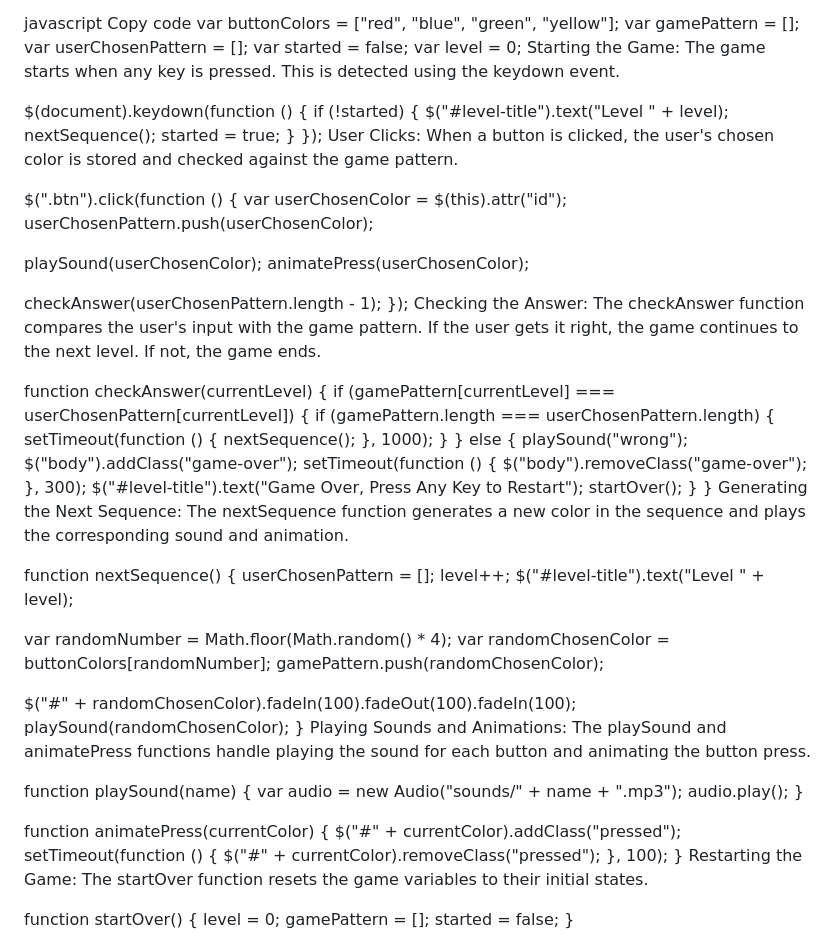
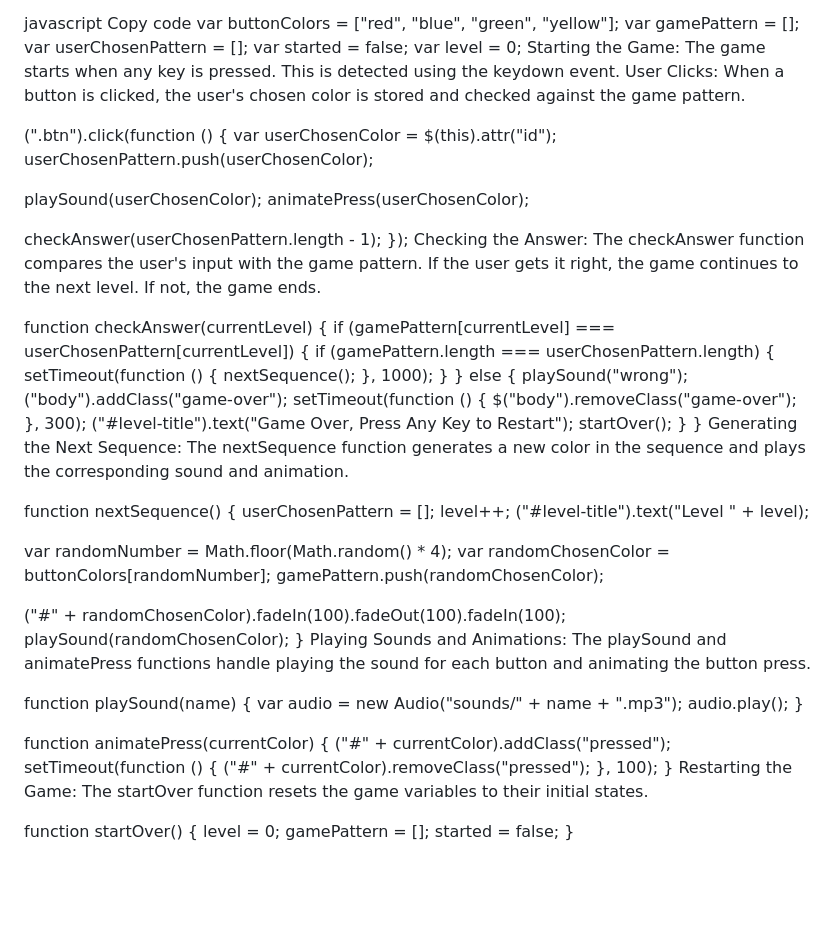
Before and after one commit to Lucifer213412/simon-game, a Markdown page: README.md, the part around the change. Drawn GitHub-style; blank space fills up the shorter version.

```diff
--- a/README.md
+++ b/README.md
@@ -41,17 +41,9 @@ var userChosenPattern = [];
 var started = false;
 var level = 0;
 Starting the Game: The game starts when any key is pressed. This is detected using the keydown event.
-
-$(document).keydown(function () {
-    if (!started) {
-        $("#level-title").text("Level " + level);
-        nextSequence();
-        started = true;
-    }
-});
 User Clicks: When a button is clicked, the user's chosen color is stored and checked against the game pattern.
 
-$(".btn").click(function () {
+(".btn").click(function () {
     var userChosenColor = $(this).attr("id");
     userChosenPattern.push(userChosenColor);
 
@@ -72,11 +64,11 @@ function checkAnswer(currentLevel) {
         }
     } else {
         playSound("wrong");
-        $("body").addClass("game-over");
+        ("body").addClass("game-over");
         setTimeout(function () {
             $("body").removeClass("game-over");
         }, 300);
-        $("#level-title").text("Game Over, Press Any Key to Restart");
+        ("#level-title").text("Game Over, Press Any Key to Restart");
         startOver();
     }
 }
@@ -86,13 +78,13 @@ Generating the Next Sequence: The nextSequence function generates a new color in
 function nextSequence() {
     userChosenPattern = [];
     level++;
-    $("#level-title").text("Level " + level);
+    ("#level-title").text("Level " + level);
 
 var randomNumber = Math.floor(Math.random() * 4);
     var randomChosenColor = buttonColors[randomNumber];
     gamePattern.push(randomChosenColor);
 
-$("#" + randomChosenColor).fadeIn(100).fadeOut(100).fadeIn(100);
+("#" + randomChosenColor).fadeIn(100).fadeOut(100).fadeIn(100);
     playSound(randomChosenColor);
 }
 Playing Sounds and Animations: The playSound and animatePress functions handle playing the sound for each button and animating the button press.
@@ -104,9 +96,9 @@ function playSound(name) {
 }
 
 function animatePress(currentColor) {
-    $("#" + currentColor).addClass("pressed");
+    ("#" + currentColor).addClass("pressed");
     setTimeout(function () {
-        $("#" + currentColor).removeClass("pressed");
+        ("#" + currentColor).removeClass("pressed");
     }, 100);
 }
 Restarting the Game: The startOver function resets the game variables to their initial states.
```
